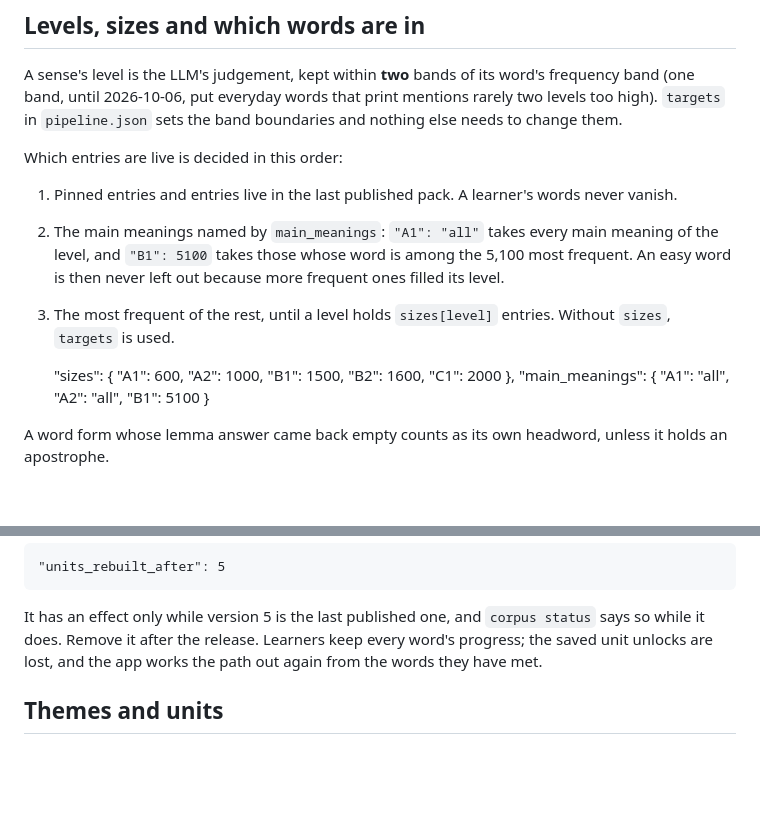
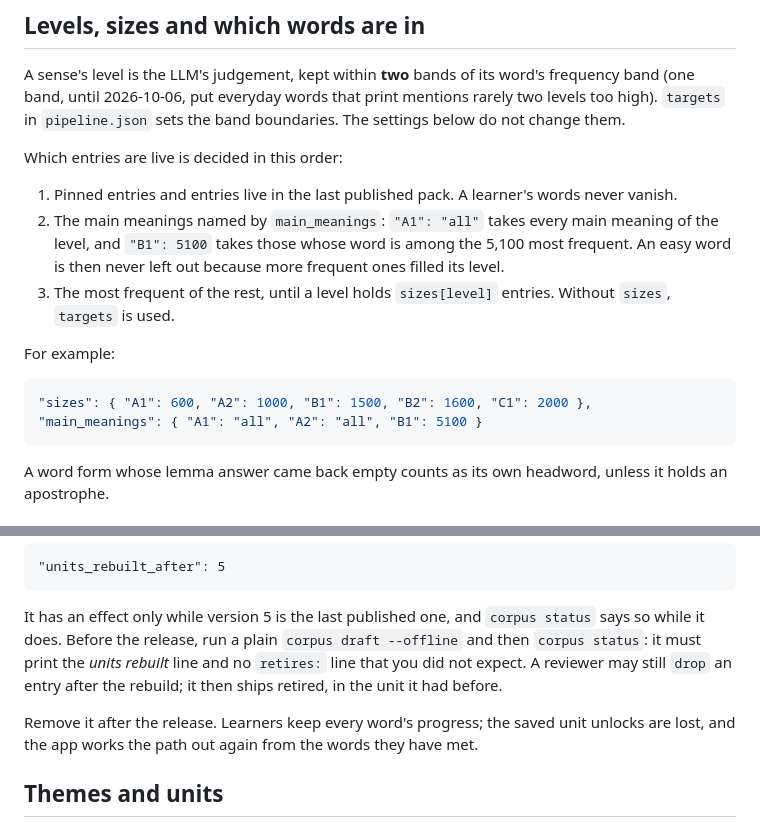
Before and after one commit to wordado/wordado, a Markdown page: pipeline/README.md, 2 parts joined by grey strips. Rendered like a GitHub page; blank space fills up the shorter version.

Commit message:
docs: README fixes and one content pull request for the rollout
Co-Authored-By: Claude Fable 5.1 <noreply@anthropic.com>

````diff
--- a/pipeline/README.md
+++ b/pipeline/README.md
@@ -236,7 +236,7 @@ app (`review-app/README.md`), then `corpus import`.
 
 A sense's level is the LLM's judgement, kept within **two** bands of its word's frequency band (one band, until
 2026-10-06, put everyday words that print mentions rarely two levels too high). `targets` in `pipeline.json` sets
-the band boundaries and nothing else needs to change them.
+the band boundaries. The settings below do not change them.
 
 Which entries are live is decided in this order:
 
@@ -246,8 +246,12 @@ Which entries are live is decided in this order:
    because more frequent ones filled its level.
 3. The most frequent of the rest, until a level holds `sizes[level]` entries. Without `sizes`, `targets` is used.
 
-    "sizes": { "A1": 600, "A2": 1000, "B1": 1500, "B2": 1600, "C1": 2000 },
-    "main_meanings": { "A1": "all", "A2": "all", "B1": 5100 }
+For example:
+
+```json
+"sizes": { "A1": 600, "A2": 1000, "B1": 1500, "B2": 1600, "C1": 2000 },
+"main_meanings": { "A1": "all", "A2": "all", "B1": 5100 }
+```
 
 A word form whose lemma answer came back empty counts as its own headword, unless it holds an apostrophe.
 
@@ -270,6 +274,10 @@ The release refuses removed units. For this one release, name the version being
     "units_rebuilt_after": 5
 
 It has an effect only while version 5 is the last published one, and `corpus status` says so while it does.
+Before the release, run a plain `corpus draft --offline` and then `corpus status`: it must print the *units
+rebuilt* line and no `retires:` line that you did not expect. A reviewer may still `drop` an entry after the
+rebuild; it then ships retired, in the unit it had before.
+
 Remove it after the release. Learners keep every word's progress; the saved unit unlocks are lost, and the app
 works the path out again from the words they have met.
 
````
Also changed, not shown: 2 other files.
